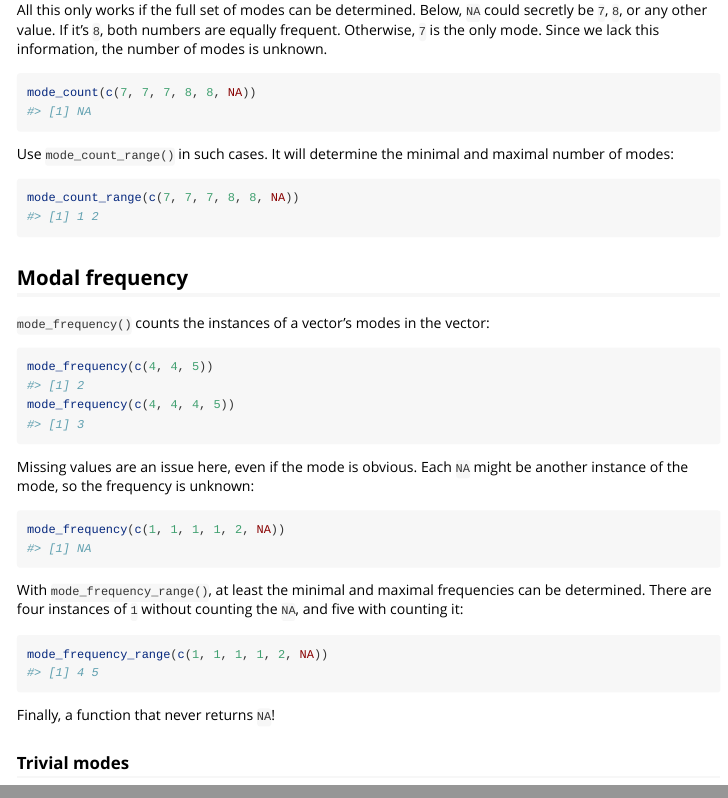
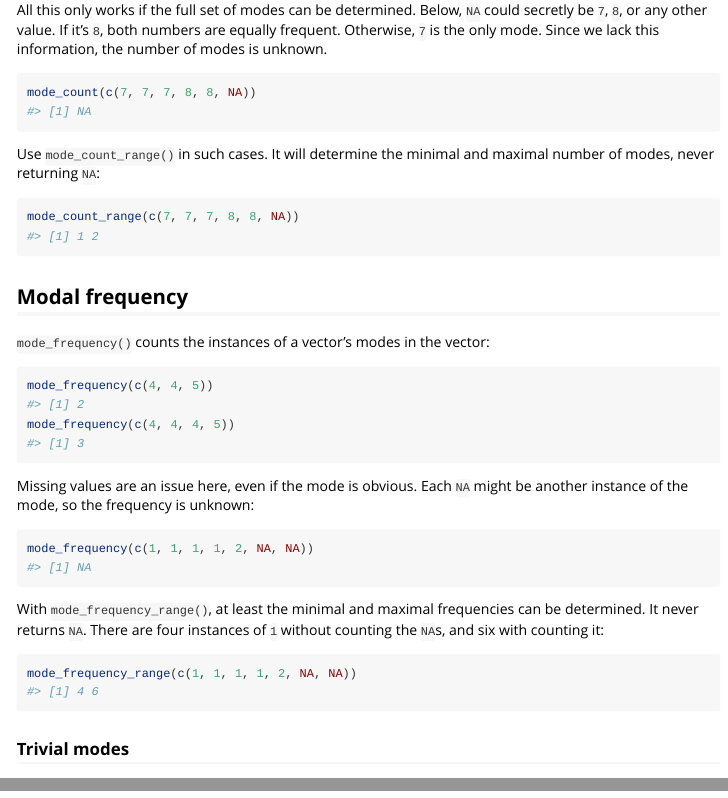
Before and after one commit to lhdjung/moder, an R Markdown document (vignettes/metadata.Rmd): the page in a window 1100 px wide, from 580 px down, and a second part further down, joined at a grey line. Rendered offline with R 4.5, knitr and Pandoc, with nearby package versions.

Commit message:
redescribe range functions in metadata vignette

````diff
--- a/vignettes/metadata.Rmd
+++ b/vignettes/metadata.Rmd
@@ -53,7 +53,7 @@ mode_count(c(7, 7, 7, 8, 8, NA))
 
 ```
 
-Use `mode_count_range()` in such cases. It will determine the minimal and maximal number of modes:
+Use `mode_count_range()` in such cases. It will determine the minimal and maximal number of modes, never returning `NA`:
 
 ```{r}
 mode_count_range(c(7, 7, 7, 8, 8, NA))
@@ -71,16 +71,14 @@ mode_frequency(c(4, 4, 4, 5))
 Missing values are an issue here, even if the mode is obvious. Each `NA` might be another instance of the mode, so the frequency is unknown:
 
 ```{r}
-mode_frequency(c(1, 1, 1, 1, 2, NA))
+mode_frequency(c(1, 1, 1, 1, 2, NA, NA))
 ```
 
-With `mode_frequency_range()`, at least the minimal and maximal frequencies can be determined. There are four instances of `1` without counting the `NA`, and five with counting it:
+With `mode_frequency_range()`, at least the minimal and maximal frequencies can be determined. It never returns `NA`. There are four instances of `1` without counting the `NA`s, and six with counting it:
 
 ```{r}
-mode_frequency_range(c(1, 1, 1, 1, 2, NA))
+mode_frequency_range(c(1, 1, 1, 1, 2, NA, NA))
 ```
-
-Finally, a function that never returns `NA`!
 
 ### Trivial modes
 
````
